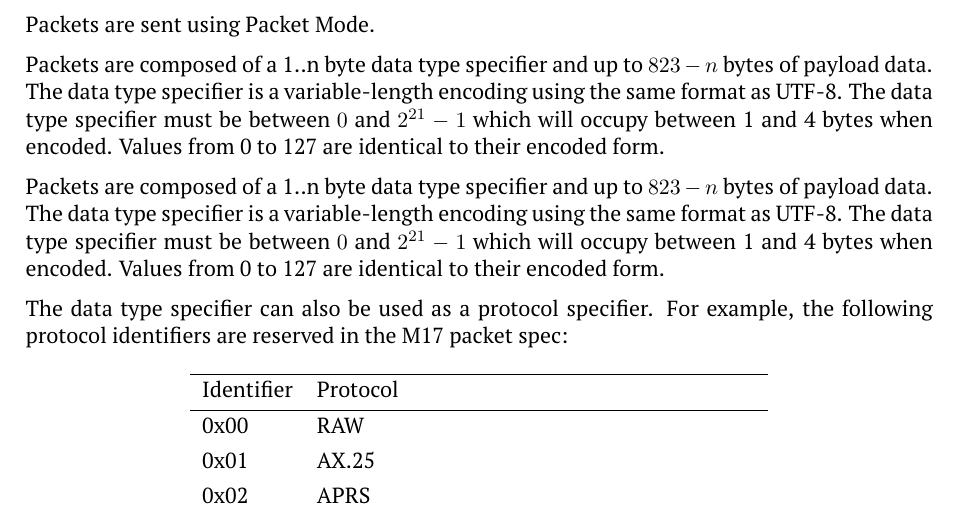
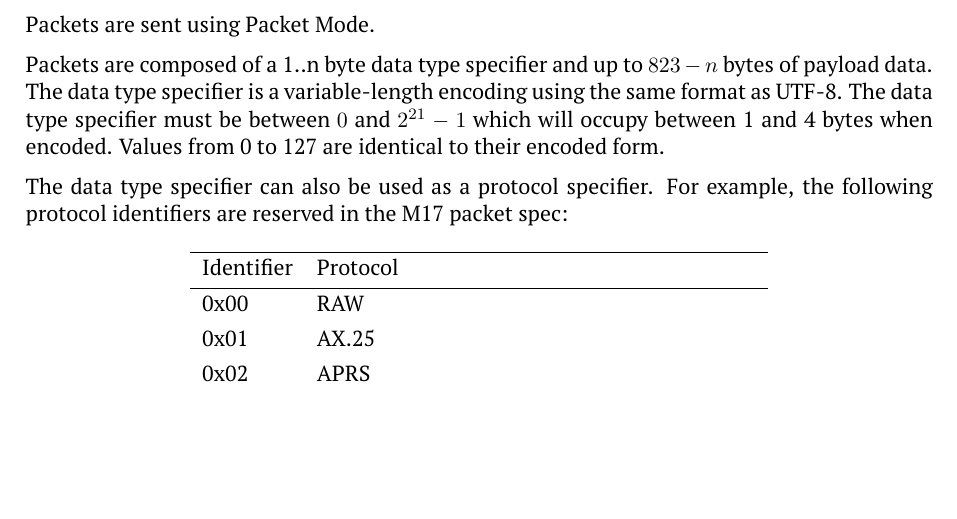
Before and after one commit to M17-Project/M17_spec, a LaTeX thesis (M17_spec.tex): part of page 38 of 71, cut so that both start at the same text, the shorter picture padded with empty space. Compiled offline with pdfLaTeX.

Commit message:
remove dup paragraph

```diff
--- a/M17_spec.tex
+++ b/M17_spec.tex
@@ -1539,8 +1539,6 @@ The TYPE field only defines the stream/packet bit, called ``P/S'' in the table b
 A single packet of up to 823 bytes of data may be sent in one transmission.
 
 Packets are sent using Packet Mode.
-
-Packets are composed of a 1..n byte data type specifier and up to $823-n$ bytes of payload data. The data type specifier is a variable-length encoding using the same format as UTF-8. The data type specifier must be between $0$ and $2^{21}-1$ which will occupy between 1 and 4 bytes when encoded. Values from 0 to 127 are identical to their encoded form.
 
 Packets are composed of a 1..n byte data type specifier and up to $823-n$ bytes of payload data. The data type specifier is a variable-length encoding using the same format as UTF-8. The data type specifier must be between $0$ and $2^{21}-1$ which will occupy between 1 and 4 bytes when encoded. Values from 0 to 127 are identical to their encoded form.
 
```
Also changed, not shown: M17_spec.pdf.
